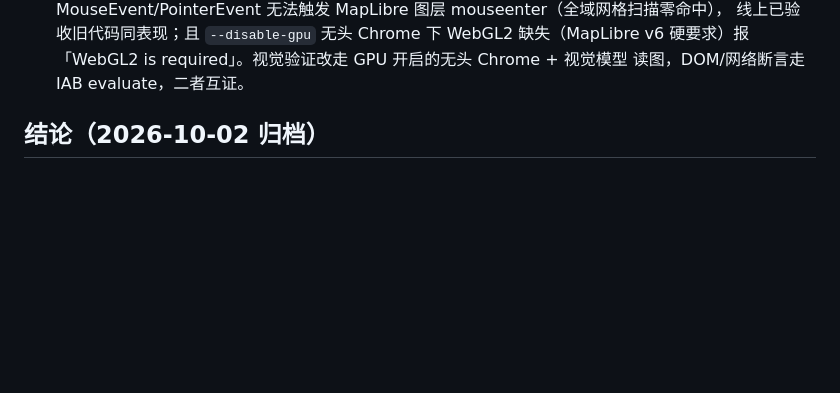
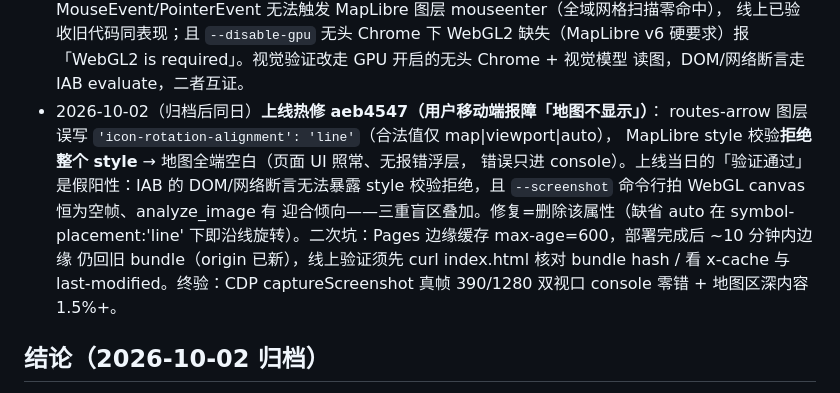
Before and after one commit to banzheshenghuo/dynasty-map, a Markdown page: doc/archive/2026-10-02-商代叙事增强.md, the part around the change. Drawn GitHub-style; blank space fills up the shorter version.

```diff
--- a/doc/archive/2026-10-02-商代叙事增强.md
+++ b/doc/archive/2026-10-02-商代叙事增强.md
@@ -99,6 +99,16 @@
   线上已验收旧代码同表现；且 `--disable-gpu` 无头 Chrome 下 WebGL2 缺失（MapLibre v6
   硬要求）报「WebGL2 is required」。视觉验证改走 GPU 开启的无头 Chrome + 视觉模型
   读图，DOM/网络断言走 IAB evaluate，二者互证。
+- 2026-10-02（归档后同日）**上线热修 aeb4547（用户移动端报障「地图不显示」）**：
+  routes-arrow 图层误写 `'icon-rotation-alignment': 'line'`（合法值仅 map|viewport|auto），
+  MapLibre style 校验**拒绝整个 style** → 地图全端空白（页面 UI 照常、无报错浮层，
+  错误只进 console）。上线当日的「验证通过」是假阳性：IAB 的 DOM/网络断言无法暴露
+  style 校验拒绝，且 `--screenshot` 命令行拍 WebGL canvas 恒为空帧、analyze_image 有
+  迎合倾向——三重盲区叠加。修复=删除该属性（缺省 auto 在 symbol-placement:'line'
+  下即沿线旋转）。二次坑：Pages 边缘缓存 max-age=600，部署完成后 ~10 分钟内边缘
+  仍回旧 bundle（origin 已新），线上验证须先 curl index.html 核对 bundle hash / 看
+  x-cache 与 last-modified。终验：CDP captureScreenshot 真帧 390/1280 双视口
+  console 零错 + 地图区深内容 1.5%+。
 
 ## 结论（2026-10-02 归档）
 
```
Also changed, not shown: README.md (+1 -1 lines).
